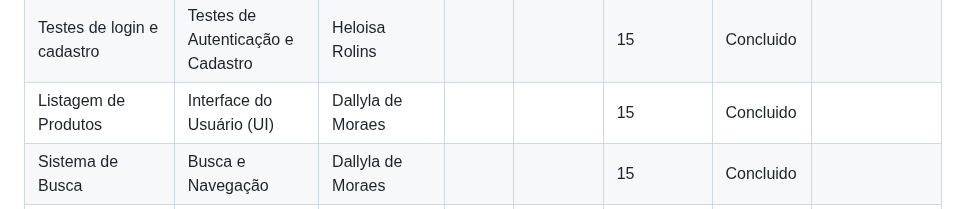
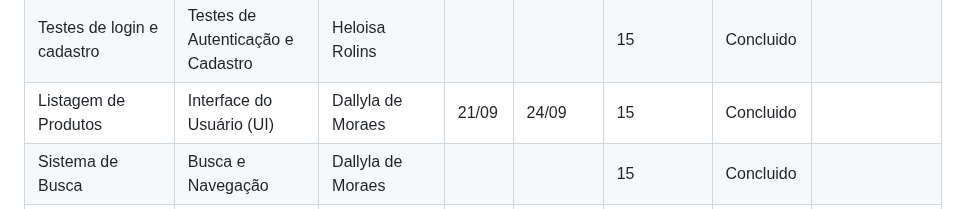
Before and after one commit to lu1pinho/expressproject, a Markdown page: README.md, the part around the change. Drawn GitHub-style.

```diff
--- a/README.md
+++ b/README.md
@@ -144,8 +144,8 @@ O projeto Express.com visa criar uma loja online especializada em tecnologia, of
         <td>Listagem de Produtos</td>
         <td>Interface do Usuário (UI)</td>
         <td>Dallyla de Moraes</td>
-        <td></td>
-        <td></td>
+        <td>21/09</td>
+        <td>24/09</td>
         <td>15</td>
         <td>Concluido</td>
         <td></td>
```
